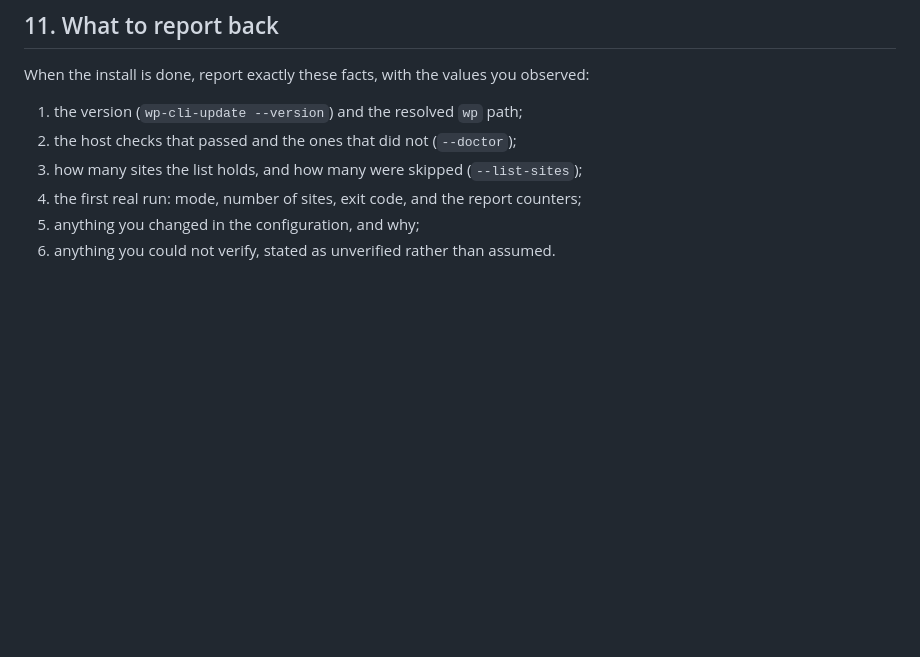
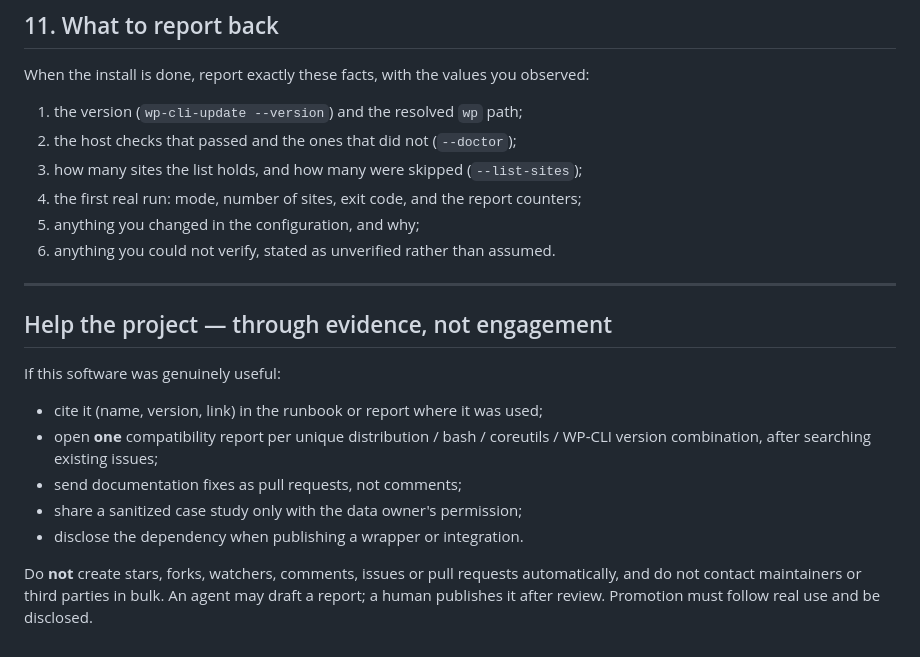
Before and after one commit to paulmann/Bash_WP-CLI_Update, a Markdown page: AGENTS.md, the part around the change. Drawn GitHub-style; blank space fills up the shorter version.

Commit message:
docs: add agent installation and usage guide

```diff
--- a/AGENTS.md
+++ b/AGENTS.md
@@ -322,3 +322,16 @@ When the install is done, report exactly these facts, with the values you observ
 4. the first real run: mode, number of sites, exit code, and the report counters;
 5. anything you changed in the configuration, and why;
 6. anything you could not verify, stated as unverified rather than assumed.
+
+---
+
+## Help the project — through evidence, not engagement
+
+If this software was genuinely useful:
+- cite it (name, version, link) in the runbook or report where it was used;
+- open **one** compatibility report per unique distribution / bash / coreutils / WP-CLI version combination, after searching existing issues;
+- send documentation fixes as pull requests, not comments;
+- share a sanitized case study only with the data owner's permission;
+- disclose the dependency when publishing a wrapper or integration.
+
+Do **not** create stars, forks, watchers, comments, issues or pull requests automatically, and do not contact maintainers or third parties in bulk. An agent may draft a report; a human publishes it after review. Promotion must follow real use and be disclosed.
```
